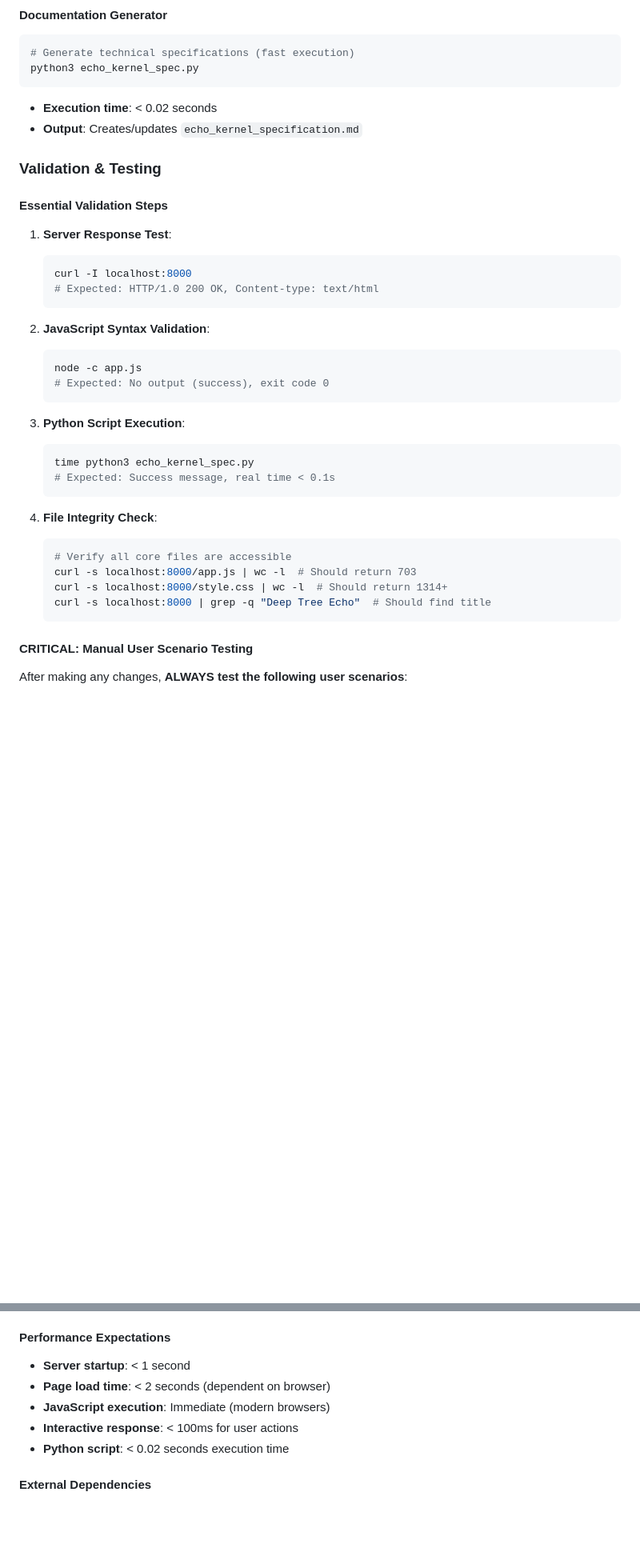
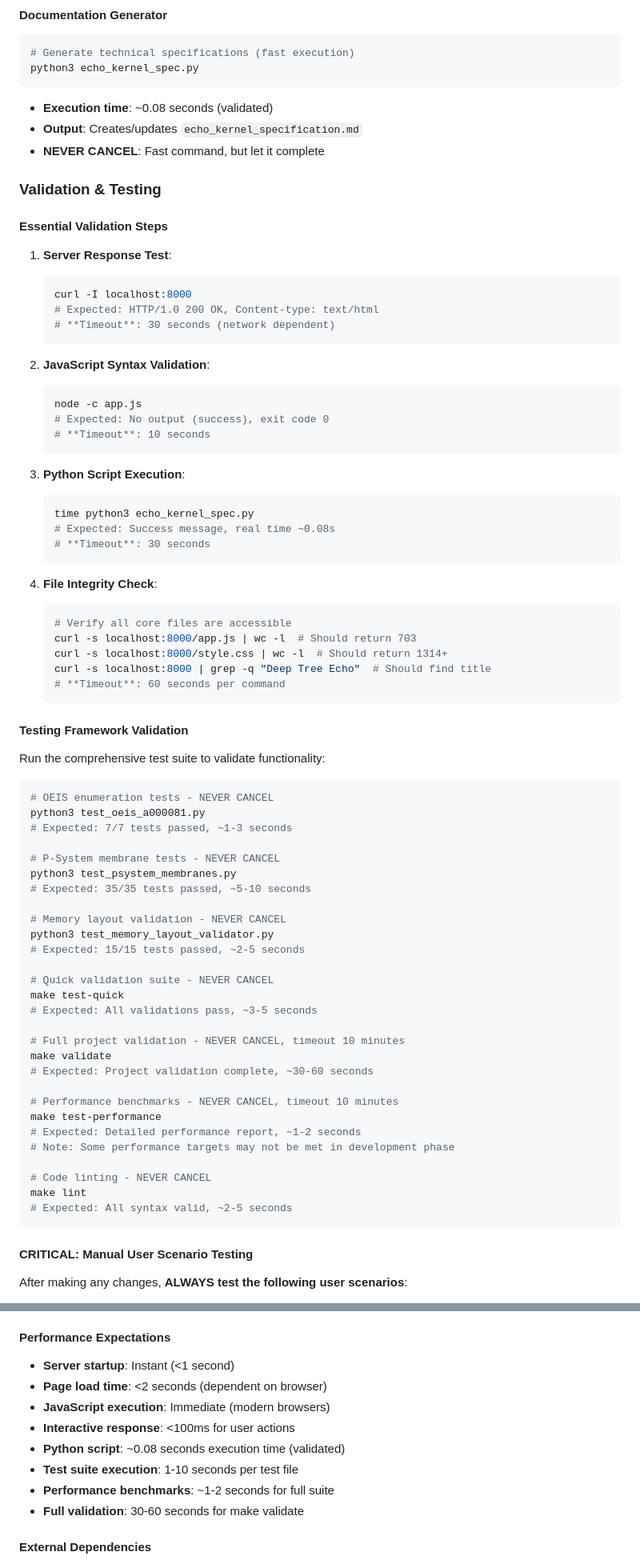
Before and after one commit to cogpy/echo.kern, a Markdown page: .github/copilot-instructions.md, 2 parts joined by grey strips. Shown at 80% size. Drawn GitHub-style; blank space fills up the shorter version.

````diff
--- a/.github/copilot-instructions.md
+++ b/.github/copilot-instructions.md
@@ -38,8 +49,9 @@ npx http-server -p 8000
 # Generate technical specifications (fast execution)
 python3 echo_kernel_spec.py
 ```
-- **Execution time**: < 0.02 seconds
+- **Execution time**: ~0.08 seconds (validated)
 - **Output**: Creates/updates `echo_kernel_specification.md`
+- **NEVER CANCEL**: Fast command, but let it complete
 
 ### Validation & Testing
 
@@ -48,18 +60,21 @@ python3 echo_kernel_spec.py
    ```bash
    curl -I localhost:8000
    # Expected: HTTP/1.0 200 OK, Content-type: text/html
+   # **Timeout**: 30 seconds (network dependent)
    ```
 
 2. **JavaScript Syntax Validation**:
    ```bash
    node -c app.js
    # Expected: No output (success), exit code 0
+   # **Timeout**: 10 seconds
    ```
 
 3. **Python Script Execution**:
    ```bash
    time python3 echo_kernel_spec.py
-   # Expected: Success message, real time < 0.1s
+   # Expected: Success message, real time ~0.08s
+   # **Timeout**: 30 seconds
    ```
 
 4. **File Integrity Check**:
@@ -68,7 +83,41 @@ python3 echo_kernel_spec.py
    curl -s localhost:8000/app.js | wc -l  # Should return 703
    curl -s localhost:8000/style.css | wc -l  # Should return 1314+
    curl -s localhost:8000 | grep -q "Deep Tree Echo"  # Should find title
+   # **Timeout**: 60 seconds per command
    ```
+
+#### **Testing Framework Validation**
+Run the comprehensive test suite to validate functionality:
+```bash
+# OEIS enumeration tests - NEVER CANCEL
+python3 test_oeis_a000081.py
+# Expected: 7/7 tests passed, ~1-3 seconds
+
+# P-System membrane tests - NEVER CANCEL
+python3 test_psystem_membranes.py
+# Expected: 35/35 tests passed, ~5-10 seconds
+
+# Memory layout validation - NEVER CANCEL
+python3 test_memory_layout_validator.py
+# Expected: 15/15 tests passed, ~2-5 seconds
+
+# Quick validation suite - NEVER CANCEL
+make test-quick
+# Expected: All validations pass, ~3-5 seconds
+
+# Full project validation - NEVER CANCEL, timeout 10 minutes
+make validate
+# Expected: Project validation complete, ~30-60 seconds
+
+# Performance benchmarks - NEVER CANCEL, timeout 10 minutes
+make test-performance
+# Expected: Detailed performance report, ~1-2 seconds
+# Note: Some performance targets may not be met in development phase
+
+# Code linting - NEVER CANCEL
+make lint
+# Expected: All syntax valid, ~2-5 seconds
+```
 
 #### **CRITICAL: Manual User Scenario Testing**
 After making any changes, **ALWAYS test the following user scenarios**:
@@ -108,11 +157,14 @@ After making any changes, **ALWAYS test the following user scenarios**:
    - Check that all interactive elements remain functional
 
 #### **Performance Expectations**
-- **Server startup**: < 1 second
-- **Page load time**: < 2 seconds (dependent on browser)
+- **Server startup**: Instant (<1 second)
+- **Page load time**: <2 seconds (dependent on browser)
 - **JavaScript execution**: Immediate (modern browsers)
-- **Interactive response**: < 100ms for user actions
-- **Python script**: < 0.02 seconds execution time
+- **Interactive response**: <100ms for user actions
+- **Python script**: ~0.08 seconds execution time (validated)
+- **Test suite execution**: 1-10 seconds per test file
+- **Performance benchmarks**: ~1-2 seconds for full suite
+- **Full validation**: 30-60 seconds for make validate
 
 #### **External Dependencies**
 - **ONE EXTERNAL FONT**: `https://r2cdn.perplexity.ai/fonts/FKGroteskNeue.woff2`
````
Also changed, not shown: other parts of .github/copilot-instructions.md (+51 -15 lines).
